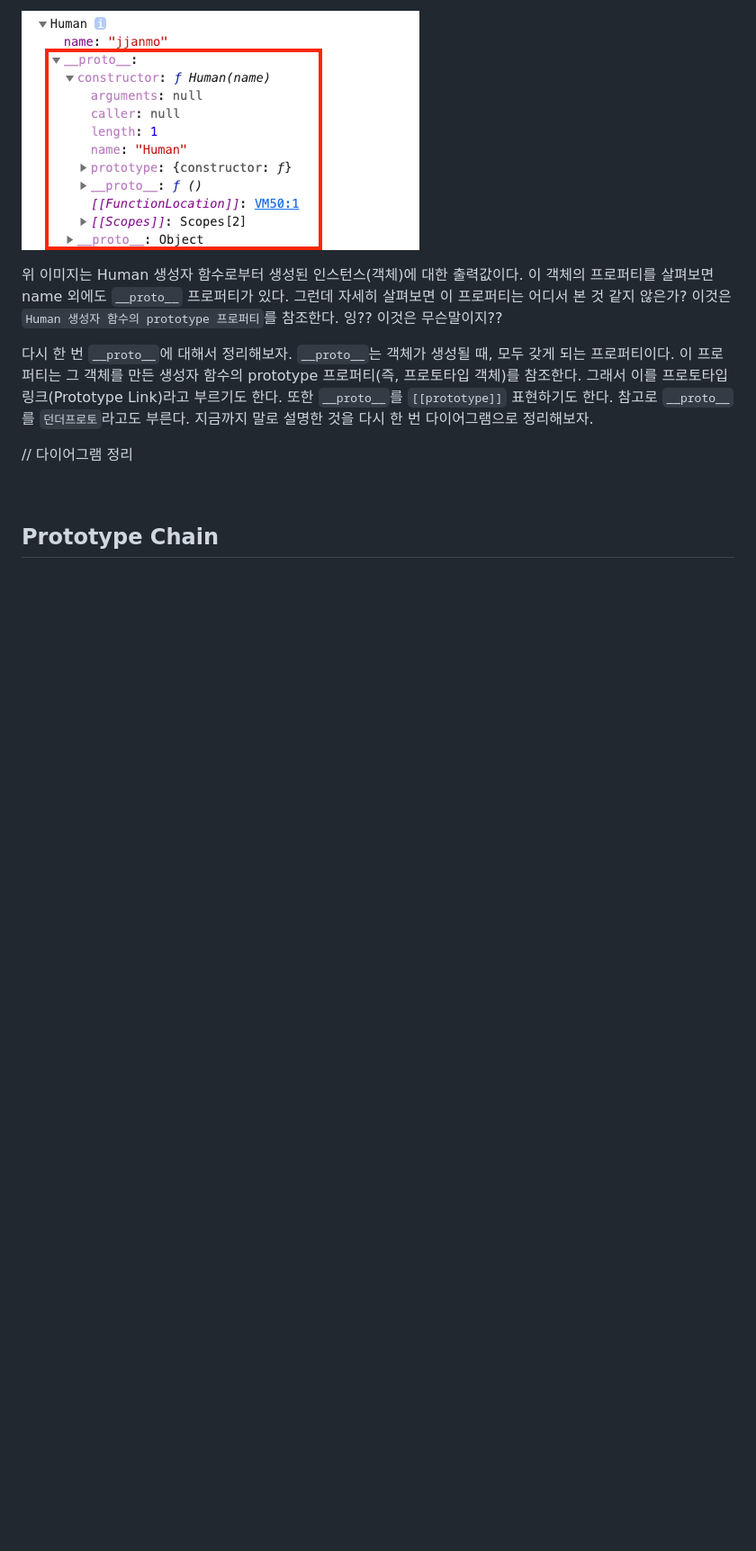
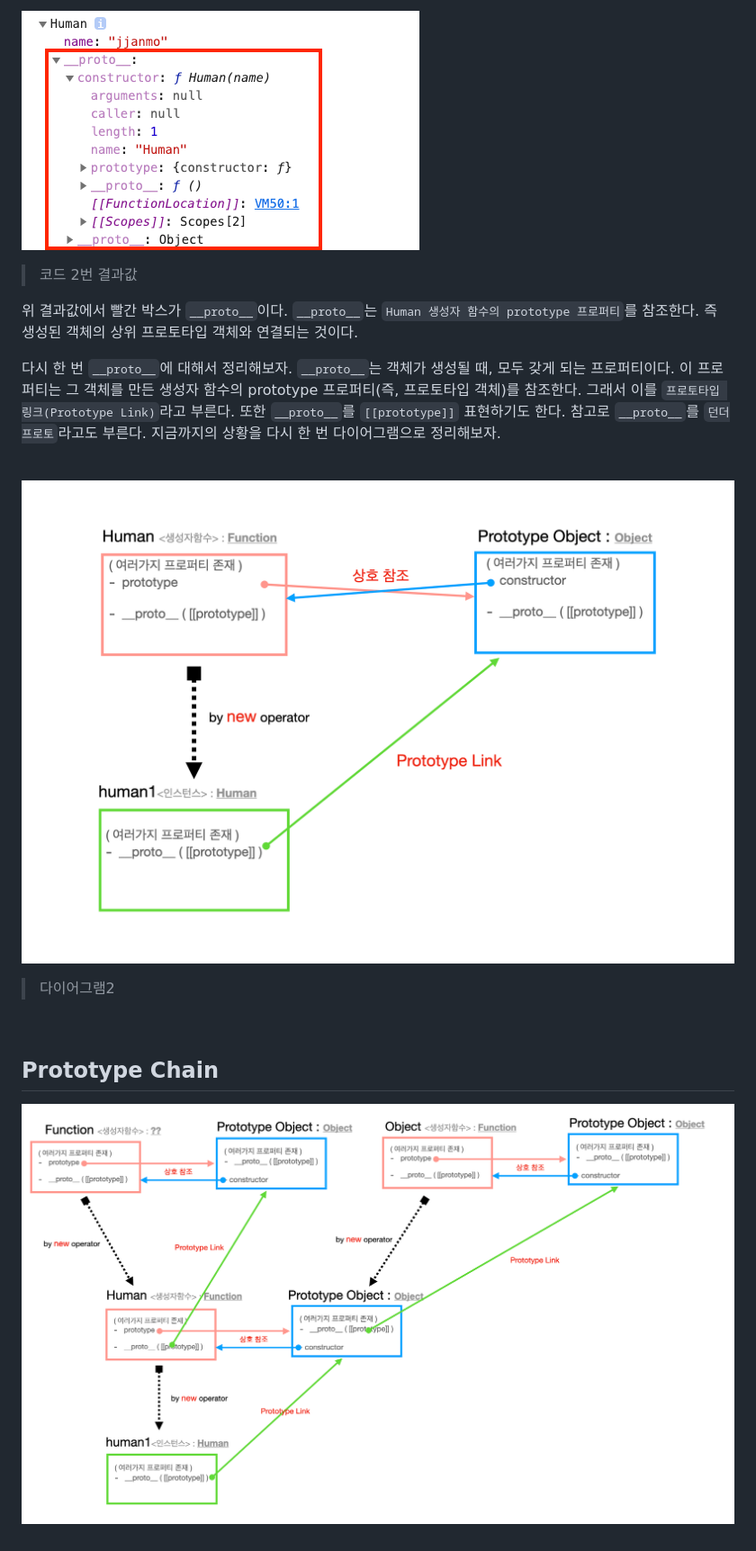
Before and after one commit to jjanmo/js-oop, a Markdown page: concepts/new_constructor_prototype.md, the part around one of its changes. Shown at 90% size. GitHub-like rendering; pictures changed too: screenshots/prototype_chain1.png (added), screenshots/prototype_link.png (added); blank space fills up the shorter version.

```diff
--- a/concepts/new_constructor_prototype.md
+++ b/concepts/new_constructor_prototype.md
@@ -160,12 +192,20 @@ console.dir(human1); // 2)
 
 ![prototype2](../screenshots/instance_prototype.png)
 
-위 이미지는 Human 생성자 함수로부터 생성된 인스턴스(객체)에 대한 출력값이다. 이 객체의 프로퍼티를 살펴보면 name 외에도 `__proto__` 프로퍼티가 있다. 그런데 자세히 살펴보면 이 프로퍼티는 어디서 본 것 같지 않은가? 이것은 `Human 생성자 함수의 prototype 프로퍼티`를 참조한다. 잉?? 이것은 무슨말이지??
+> 코드 2번 결과값
 
-다시 한 번 `__proto__`에 대해서 정리해보자. `__proto__`는 객체가 생성될 때, 모두 갖게 되는 프로퍼티이다. 이 프로퍼티는 그 객체를 만든 생성자 함수의 prototype 프로퍼티(즉, 프로토타입 객체)를 참조한다. 그래서 이를 프로토타입 링크(Prototype Link)라고 부르기도 한다. 또한 `__proto__`를 `[[prototype]]` 표현하기도 한다. 참고로 `__proto__`를 `던더프로토`라고도 부른다. 지금까지 말로 설명한 것을 다시 한 번 다이어그램으로 정리해보자.
+위 결과값에서 빨간 박스가 `__proto__`이다. `__proto__`는 `Human 생성자 함수의 prototype 프로퍼티`를 참조한다. 즉 생성된 객체의 상위 프로토타입 객체와 연결되는 것이다.
 
-// 다이어그램 정리
+다시 한 번 `__proto__`에 대해서 정리해보자. `__proto__`는 객체가 생성될 때, 모두 갖게 되는 프로퍼티이다. 이 프로퍼티는 그 객체를 만든 생성자 함수의 prototype 프로퍼티(즉, 프로토타입 객체)를 참조한다. 그래서 이를 `프로토타입 링크(Prototype Link)`라고 부른다. 또한 `__proto__`를 `[[prototype]]` 표현하기도 한다. 참고로 `__proto__`를 `던더프로토`라고도 부른다. 지금까지의 상황을 다시 한 번 다이어그램으로 정리해보자.
+
+<br />
+
+![prototype_link](../screenshots/prototype_link.png)
+
+> 다이어그램2
 
 <br />
 
 ## Prototype Chain
+
+![prototype_chain](../screenshots/prototype_chain1.png)
```
Also changed, not shown: other parts of concepts/new_constructor_prototype.md (+36 -4 lines), screenshots/array.png, screenshots/prototype_chain2.png (added), screenshots/prototype_object.png (added).
